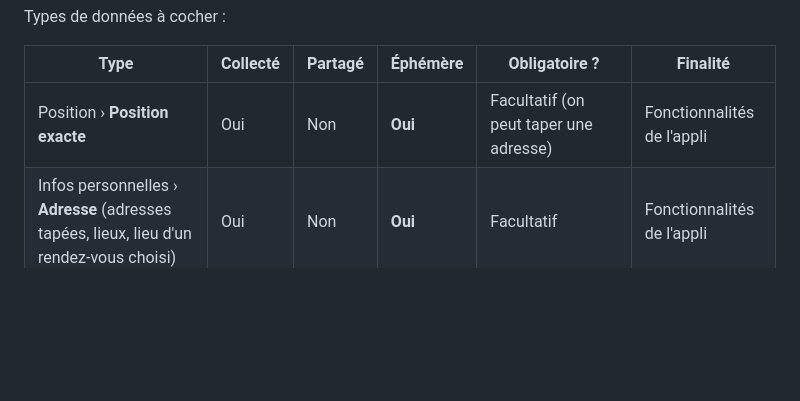
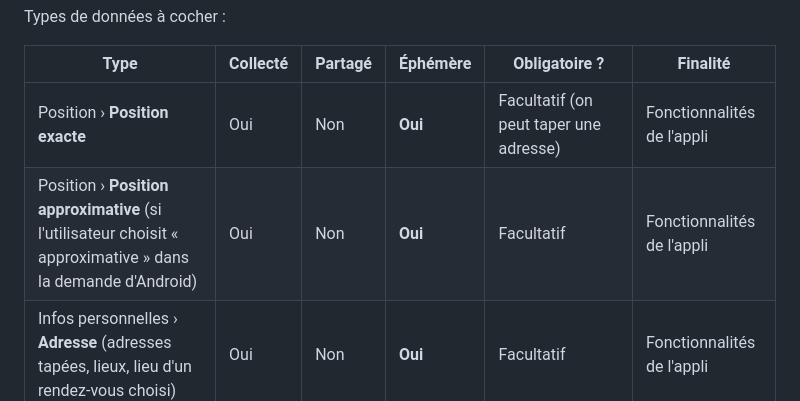
Before and after one commit to soaresden/FuelTrajetMap, a Markdown page: store/fiche-play.md, the part around the change. Rendered like a GitHub page; blank space fills up the shorter version.

Commit message:
Fiche Play : position approximative déclarée aussi

```diff
--- a/store/fiche-play.md
+++ b/store/fiche-play.md
@@ -125,6 +125,7 @@ Types de données à cocher :
 | Type | Collecté | Partagé | Éphémère | Obligatoire ? | Finalité |
 |---|---|---|---|---|---|
 | Position › **Position exacte** | Oui | Non | **Oui** | Facultatif (on peut taper une adresse) | Fonctionnalités de l'appli |
+| Position › **Position approximative** (si l'utilisateur choisit « approximative » dans la demande d'Android) | Oui | Non | **Oui** | Facultatif | Fonctionnalités de l'appli |
 | Infos personnelles › **Adresse** (adresses tapées, lieux, lieu d'un rendez-vous choisi) | Oui | Non | **Oui** | Facultatif | Fonctionnalités de l'appli |
 | Infos et performances de l'appli › **Journaux de plantage** et **Diagnostics** | Oui | Non | Non | Facultatif (seulement si l'utilisateur appuie sur « Envoyer le journal ») | Analyse |
 
```
